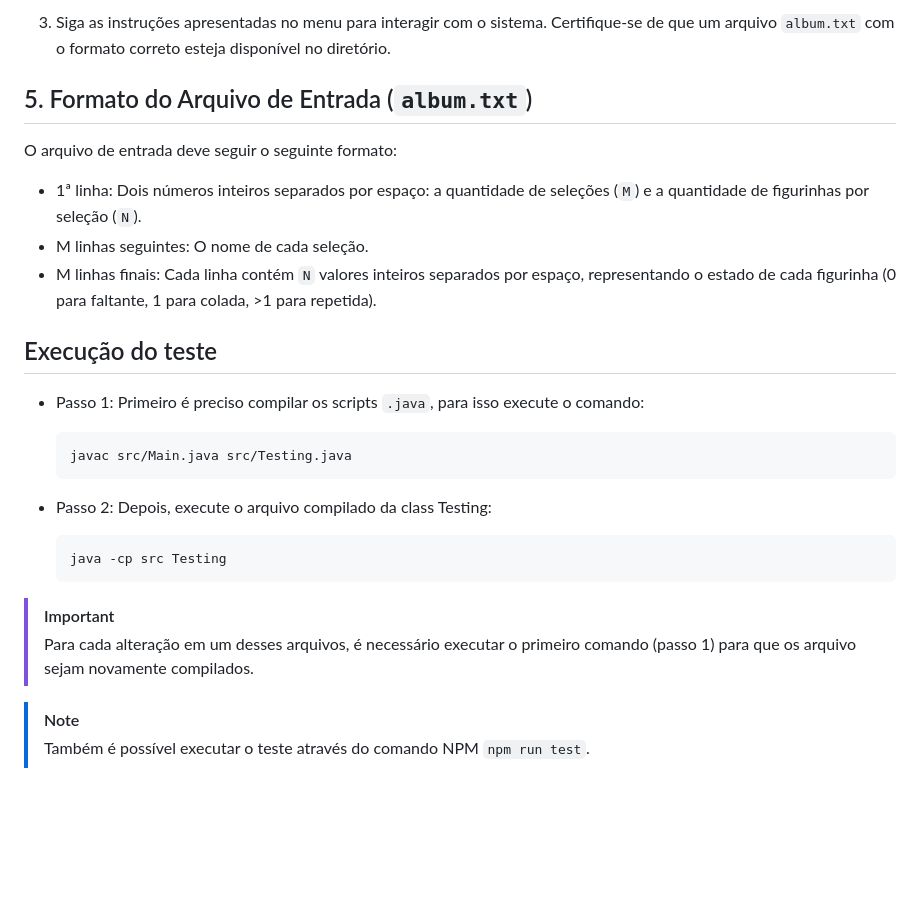
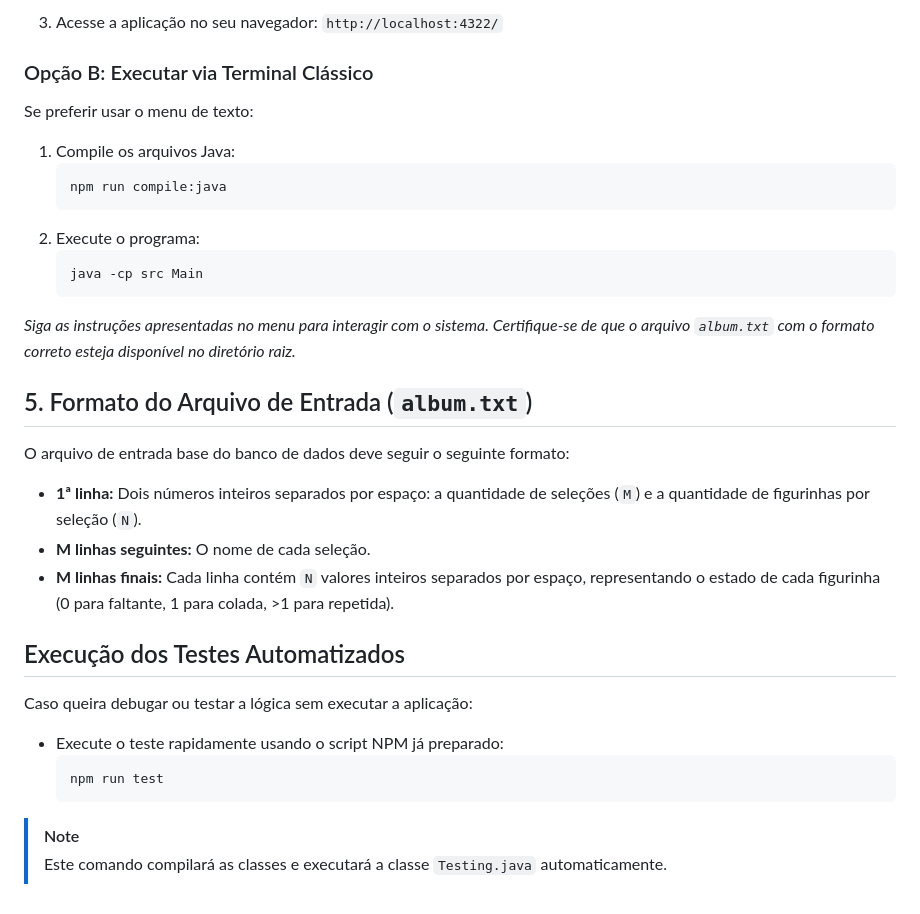
Before and after one commit to gabriersdev/album-copa-gabriel, a Markdown page: README.md, the part around one of its changes. Rendered like a GitHub page; blank space fills up the shorter version.

````diff
--- a/README.md
+++ b/README.md
@@ -56,32 +60,36 @@ O programa se organiza da seguinte forma:
    ```
-3. Siga as instruções apresentadas no menu para interagir com o sistema. Certifique-se de que um arquivo `album.txt` com
-   o formato correto esteja disponível no diretório.
+3. Acesse a aplicação no seu navegador: `http://localhost:4322/`
+
+### Opção B: Executar via Terminal Clássico
+
+Se preferir usar o menu de texto:
+1. Compile os arquivos Java:
+   ```bash
+   npm run compile:java
+   ```
+2. Execute o programa:
+   ```bash
+   java -cp src Main
+   ```
+
+*Siga as instruções apresentadas no menu para interagir com o sistema. Certifique-se de que o arquivo `album.txt` com o formato correto esteja disponível no diretório raiz.*
 
 ## 5. Formato do Arquivo de Entrada (`album.txt`)
 
-O arquivo de entrada deve seguir o seguinte formato:
+O arquivo de entrada base do banco de dados deve seguir o seguinte formato:
 
-* 1ª linha: Dois números inteiros separados por espaço: a quantidade de seleções (`M`) e a quantidade de figurinhas por
-  seleção (`N`).
-* M linhas seguintes: O nome de cada seleção.
-* M linhas finais: Cada linha contém `N` valores inteiros separados por espaço, representando o estado de cada
-  figurinha (0 para faltante, 1 para colada, >1 para repetida).
+* **1ª linha:** Dois números inteiros separados por espaço: a quantidade de seleções (`M`) e a quantidade de figurinhas por seleção (`N`).
+* **M linhas seguintes:** O nome de cada seleção.
+* **M linhas finais:** Cada linha contém `N` valores inteiros separados por espaço, representando o estado de cada figurinha (0 para faltante, 1 para colada, >1 para repetida).
 
-## Execução do teste
+## Execução dos Testes Automatizados
 
-- Passo 1: Primeiro é preciso compilar os scripts `.java`, para isso execute o comando:
+Caso queira debugar ou testar a lógica sem executar a aplicação:
+
+- Execute o teste rapidamente usando o script NPM já preparado:
   ```bash
-  javac src/Main.java src/Testing.java
+  npm run test
   ```
 
-- Passo 2: Depois, execute o arquivo compilado da class Testing:
-  ```bash
-  java -cp src Testing
-  ```
-
-> [!IMPORTANT]
-> Para cada alteração em um desses arquivos, é necessário executar o primeiro comando (passo 1) para que os arquivo
-> sejam novamente compilados.
-
 > [!NOTE]
-> Também é possível executar o teste através do comando NPM `npm run test`.
+> Este comando compilará as classes e executará a classe `Testing.java` automaticamente.
````
Also changed, not shown: other parts of README.md (+34 -30 lines), docs/BACKEND-INTEGRATION.md (+1 -1 lines).
